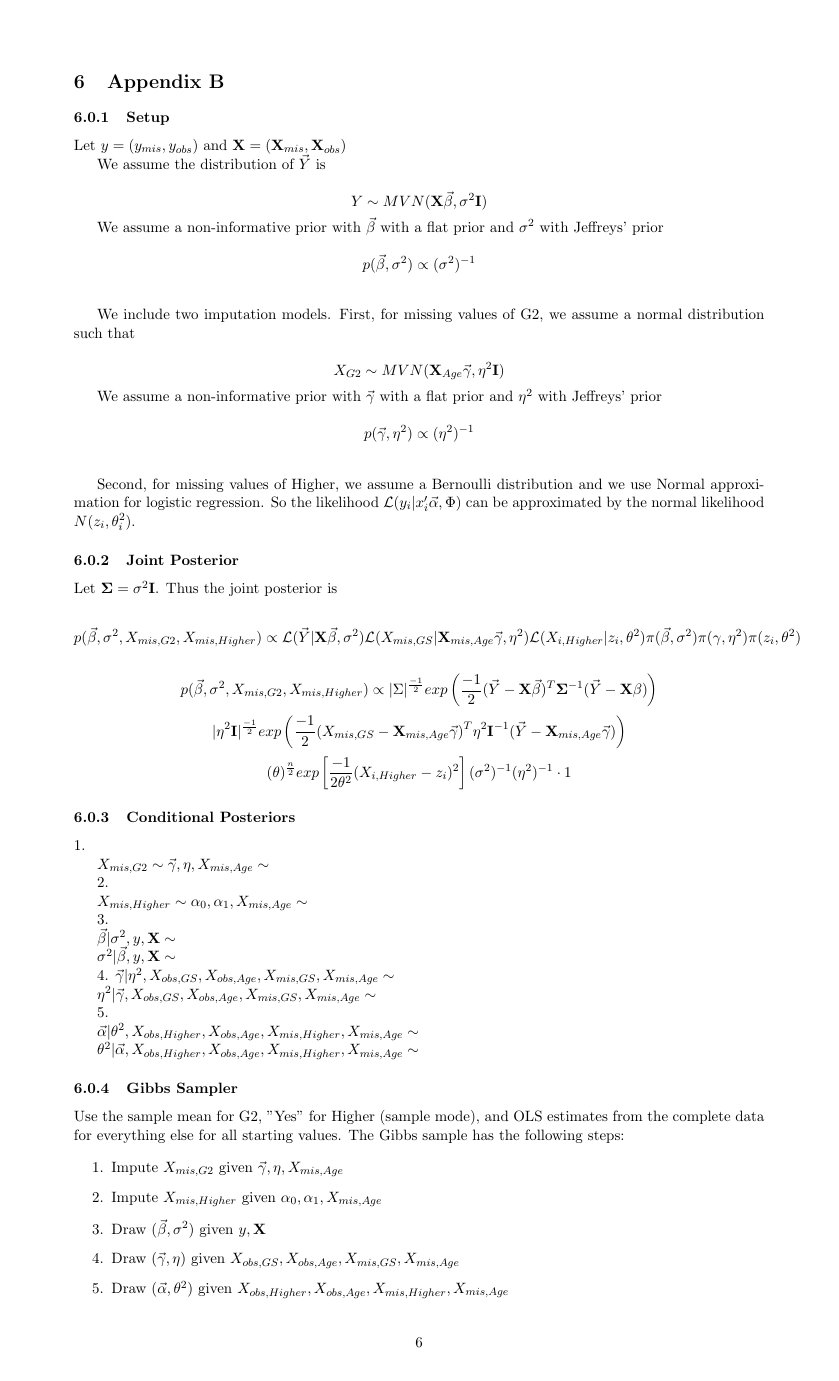
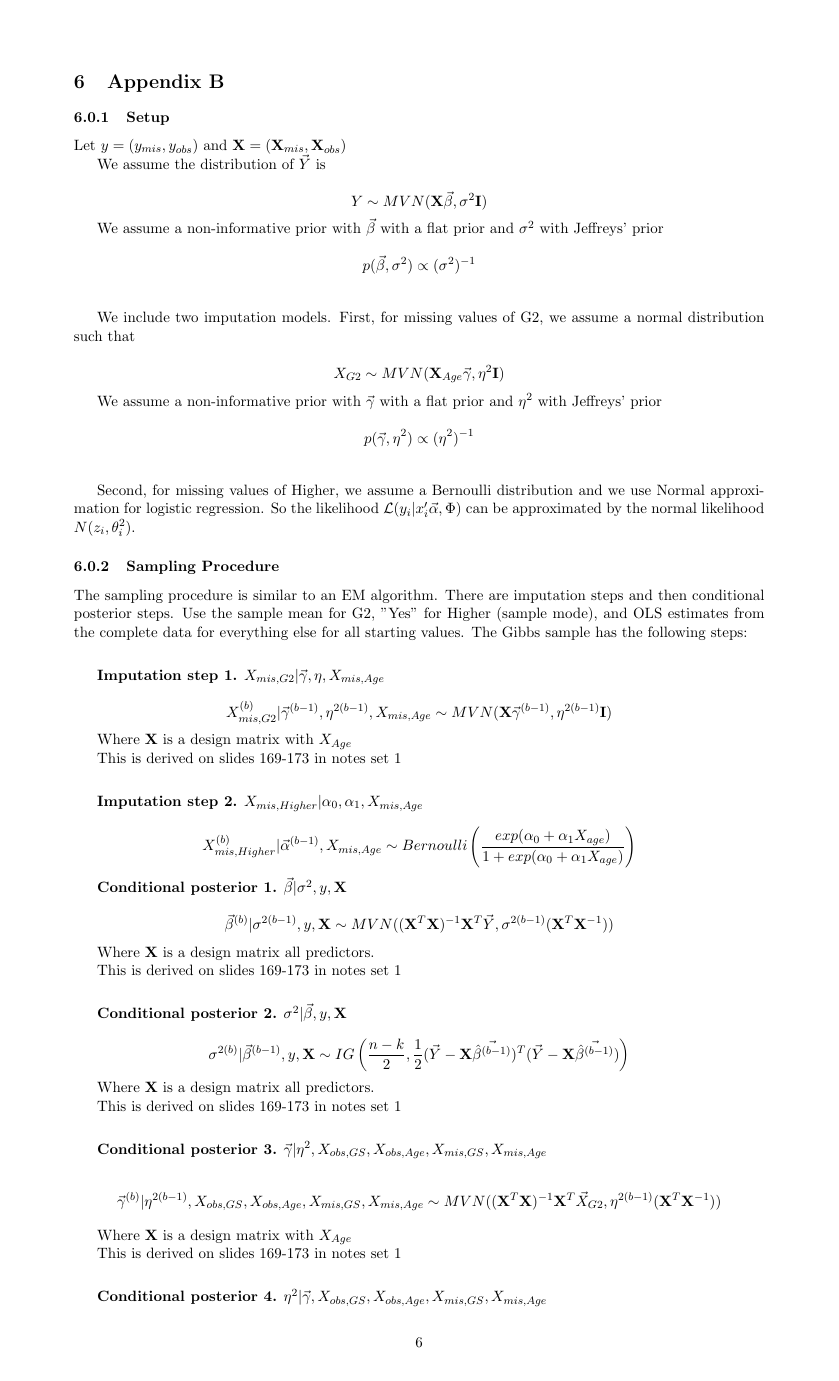
Before and after one commit to lbotti319/bayesian_math_scores, a LaTeX document (outline.tex): page 6 of 7 before the commit and page 6 of 8 after it. Compiled offline with pdfLaTeX.

Commit message:
Update sampling procedure explanation

```diff
--- a/outline.tex
+++ b/outline.tex
@@ -282,56 +282,51 @@
 
 Second, for missing values of Higher, we assume a Bernoulli distribution and we use Normal approximation for logistic regression. So the likelihood $\mathcal{L}(y_i|x_i'\vec\alpha, \Phi)$ can be approximated by the normal likelihood $N(z_i, \theta^2_i)$.
 
-\subsubsection{Joint Posterior}
+\subsubsection{Sampling Procedure}
 
-Let $\mathbf{\Sigma} = \sigma^2\mathbf{I}$. Thus the joint posterior is
+The sampling procedure is similar to an EM algorithm. There are imputation steps and then conditional posterior steps. Use the sample mean for G2, "Yes" for Higher (sample mode), and OLS estimates from the complete data for everything else for all starting values. The Gibbs sample has the following steps:
 
-$$p(\vec\beta, \sigma^2, X_{mis, G2}, X_{mis, Higher}) \propto \mathcal{L}(\vec{Y}|\mathbf{X}\vec\beta, \sigma^2)\mathcal{L}(X_{mis, GS}|\mathbf{X}_{mis, Age}\vec\gamma, \eta^2)\mathcal{L}(X_{i, Higher}|z_i, \theta^2)\pi(\vec\beta, \sigma^2)\pi(\gamma, \eta^2)\pi(z_i, \theta^2)$$
+\vspace{0.25in}
 
+\textbf{Imputation step 1.} $X_{mis, G2}|\vec\gamma, \eta, X_{mis, Age}$
 
-$$p(\vec\beta, \sigma^2, X_{mis, G2}, X_{mis, Higher}) \propto |\Sigma|^\frac{-1}{2} exp\left(\frac{-1}{2}(\vec{Y} - \mathbf{X}\vec\beta)^T\mathbf{\Sigma}^{-1}(\vec{Y} - \mathbf{X}\beta)\right)$$
-$$|\eta^2\mathbf{I}|^\frac{-1}{2} exp\left(\frac{-1}{2}(X_{mis, GS} - \mathbf{X}_{mis, Age}\vec\gamma)^T\eta^2\mathbf{I}^{-1}(\vec{Y} - \mathbf{X}_{mis, Age}\vec\gamma)\right)$$
-$$(\theta)^\frac{n}{2} exp\left[\frac{-1}{2\theta^2}(X_{i, Higher} - z_i)^2\right](\sigma^2)^{-1}(\eta^2)^{-1} \cdot 1$$
+$$X_{mis, G2}^{(b)}|\vec\gamma^{(b - 1)}, \eta^{2(b - 1)}, X_{mis, Age} \sim MVN(\mathbf{X}\vec{\gamma}^{(b - 1)}, \eta^{2(b - 1)}\mathbf{I})$$
 
+Where $\mathbf{X}$ is a design matrix with $X_{Age}$
 
+This is derived on slides 169-173 in notes set 1
 
+\vspace{0.25in}
 
-\subsubsection{Conditional Posteriors}
+\textbf{Imputation step 2.} $X_{mis, Higher}|\alpha_0, \alpha_1, X_{mis, Age}$
 
-1.
+$$X_{mis, Higher}^{(b)}|\vec\alpha^{(b - 1)}, X_{mis, Age} \sim Bernoulli\left(\frac{exp(\alpha_0 + \alpha_1X_{age})}{1 + exp(\alpha_0 + \alpha_1X_{age})}\right)$$
 
-$X_{mis, G2} \sim \vec\gamma, \eta, X_{mis, Age} \sim$
+\textbf{Conditional posterior 1.} $\vec\beta | \sigma^2, y, \mathbf{X}$
 
-2.
+$$\vec\beta^{(b)} | \sigma^{2(b - 1)}, y, \mathbf{X} \sim MVN((\mathbf{X}^T\mathbf{X})^{-1}\mathbf{X}^T\vec{Y}, \sigma^{2(b - 1)}(\mathbf{X}^T\mathbf{X}^{-1}))$$
 
-$X_{mis, Higher} \sim\alpha_0, \alpha_1, X_{mis, Age} \sim$
+Where $\mathbf{X}$ is a design matrix all predictors.
 
-3.
+This is derived on slides 169-173 in notes set 1
 
-$\vec\beta | \sigma^2, y, \mathbf{X} \sim$
+\vspace{0.25in}
 
-$\sigma^2 | \vec\beta, y, \mathbf{X} \sim$
+\textbf{Conditional posterior 2.} $\sigma^2 | \vec\beta, y, \mathbf{X}$
 
-4.
-$\vec{\gamma}|\eta^2, X_{obs, GS}, X_{obs, Age}, X_{mis, GS}, X_{mis, Age} \sim$
+$$\sigma^{2(b)} | \vec\beta^{(b - 1)}, y, \mathbf{X} \sim IG\left(\frac{n - k}{2}, \frac{1}{2}(\vec{Y} - \mathbf{X}\vec{\hat\beta^{(b - 1)}})^T(\vec{Y} - \mathbf{X}\vec{\hat\beta^{(b - 1)}})\right)$$
 
-$\eta^2|\vec{\gamma}, X_{obs, GS}, X_{obs, Age}, X_{mis, GS}, X_{mis, Age} \sim$
+Where $\mathbf{X}$ is a design matrix all predictors.
 
-5.
+This is derived on slides 169-173 in notes set 1
 
-$\vec\alpha| \theta^2, X_{obs, Higher}, X_{obs, Age}, X_{mis, Higher}, X_{mis, Age} \sim$
+\vspace{0.25in}
 
-$\theta^2|\vec\alpha, X_{obs, Higher}, X_{obs, Age}, X_{mis, Higher}, X_{mis, Age} \sim$
+\textbf{Conditional posterior 3.} $\vec{\gamma}|\eta^2, X_{obs, GS}, X_{obs, Age}, X_{mis, GS}, X_{mis, Age}$
 
+$$\vec{\gamma}^{(b)}|\eta^{2(b - 1)}, X_{obs, GS}, X_{obs, Age}, X_{mis, GS}, X_{mis, Age} \sim MVN((\mathbf{X}^T\mathbf{X})^{-1}\mathbf{X}^T\vec{X}_{G2}, \eta^{2(b - 1)}(\mathbf{X}^T\mathbf{X}^{-1}))$$
 
-\subsubsection{Gibbs Sampler}
+Where $\mathbf{X}$ is a design matrix with $X_{Age}$
 
-Use the sample mean for G2, "Yes" for Higher (sample mode), and OLS estimates from the complete data for everything else for all starting values. The Gibbs sample has the following steps:
+This is derived on slides 169-173 in notes set 1
 
-\begin{enumerate}
-  \item Impute $X_{mis, G2}$ given $\vec\gamma, \eta, X_{mis, Age}$
-  \item Impute $X_{mis, Higher}$ given $\alpha_0, \alpha_1, X_{mis, Age}$
-  \item Draw $(\vec\beta, \sigma^2)$ given $y, \mathbf{X}$
-  \item Draw $(\vec{\gamma}, \eta)$ given $X_{obs, GS}, X_{obs, Age}, X_{mis, GS}, X_{mis, Age}$
-  \item Draw $(\vec\alpha, \theta^2)$ given $X_{obs, Higher}, X_{obs, Age}, X_{mis, Higher}, X_{mis, Age}$
-\end{enumerate}
```
Also changed, not shown: outline.pdf, outline.tex (19 more changed lines).
